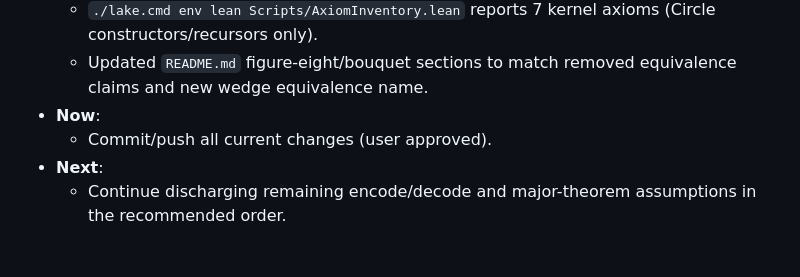
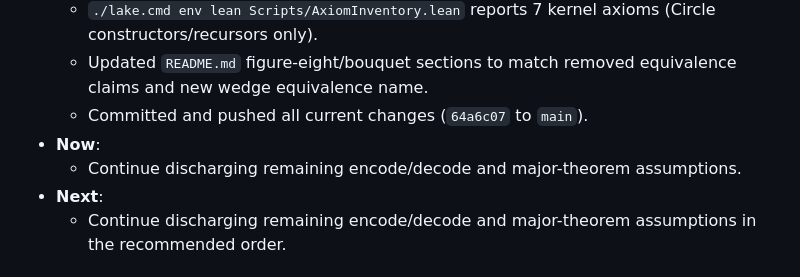
Before and after one commit to Arthur742Ramos/ComputationalPathsLean, a Markdown page: CONTINUITY.md, the part around the change. Rendered like a GitHub page.

Commit message:
Update continuity ledger

```diff
--- a/CONTINUITY.md
+++ b/CONTINUITY.md
@@ -96,8 +96,9 @@ Remove assumptions by proving/formalizing concrete entities; delete legacy axiom
   - `./lake.cmd env lean Scripts/AssumptionSurvey.lean` completed; remaining assumptions include `HasCirclePiOneEncode`, `HasTorusPiOneEncode`, SVK encode/decode classes, wedge decode bijective, and covering classification data.
   - `./lake.cmd env lean Scripts/AxiomInventory.lean` reports 7 kernel axioms (Circle constructors/recursors only).
   - Updated `README.md` figure-eight/bouquet sections to match removed equivalence claims and new wedge equivalence name.
+  - Committed and pushed all current changes (`64a6c07` to `main`).
 - **Now**:
-  - Commit/push all current changes (user approved).
+  - Continue discharging remaining encode/decode and major-theorem assumptions.
 - **Next**:
   - Continue discharging remaining encode/decode and major-theorem assumptions in the recommended order.
 
```
